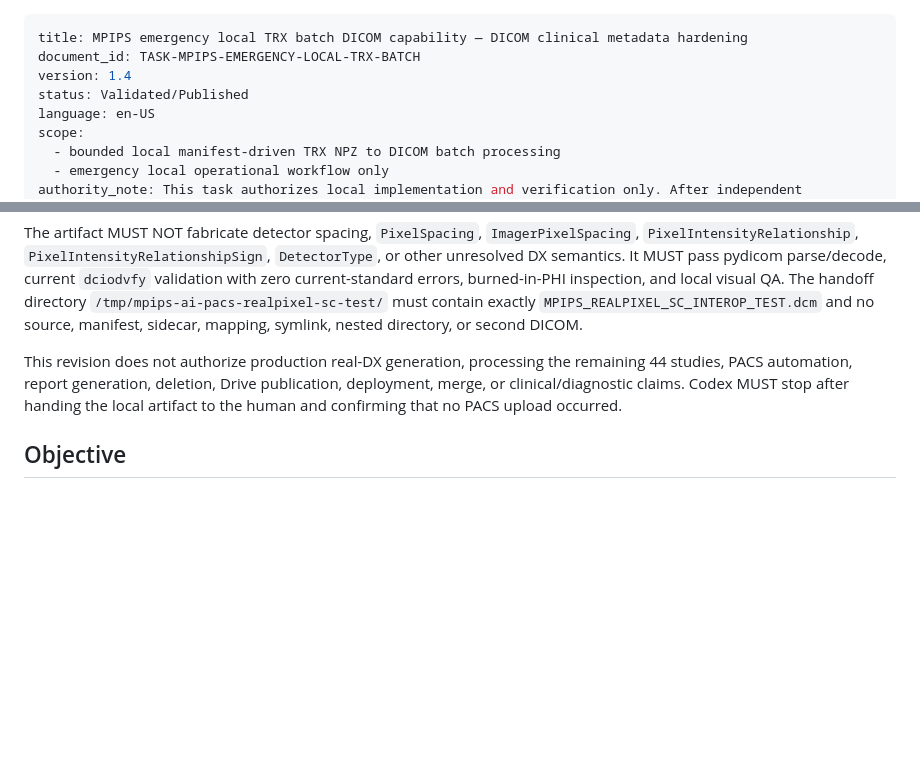
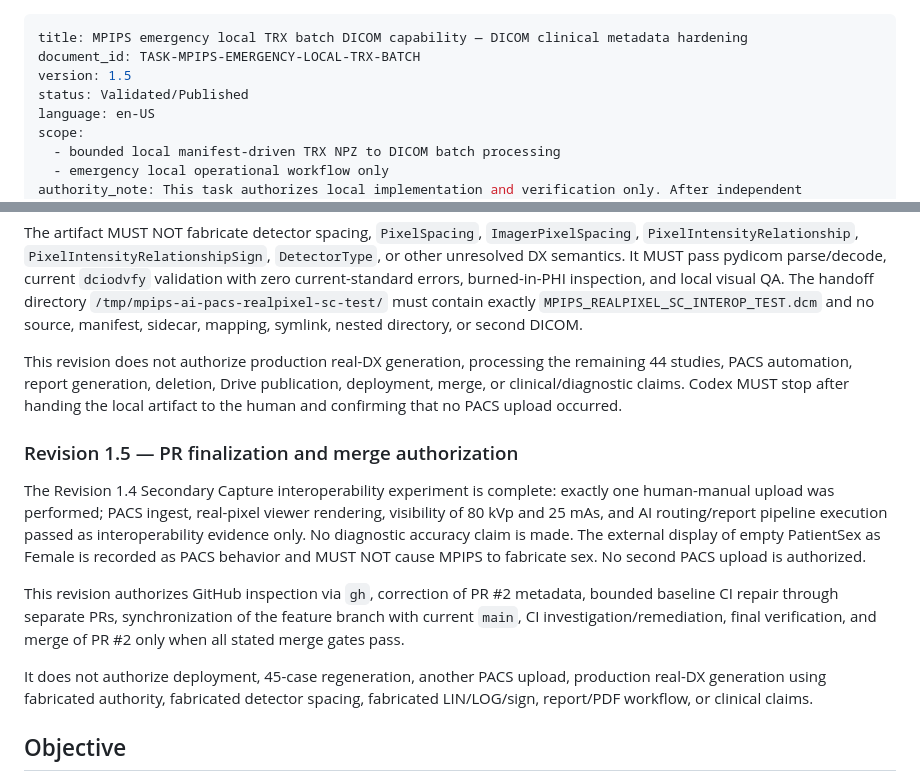
Before and after one commit to Madeena-software/mpips, a Markdown page: .agents/tasks/mpips-emergency-local-trx-batch.md, 2 parts joined by grey strips. GitHub-like rendering; blank space fills up the shorter version.

Commit message:
docs(task): authorize final PR integration

```diff
--- a/.agents/tasks/mpips-emergency-local-trx-batch.md
+++ b/.agents/tasks/mpips-emergency-local-trx-batch.md
@@ -1,7 +1,7 @@
 ---
 title: MPIPS emergency local TRX batch DICOM capability — DICOM clinical metadata hardening
 document_id: TASK-MPIPS-EMERGENCY-LOCAL-TRX-BATCH
-version: 1.4
+version: 1.5
 status: Validated/Published
 language: en-US
 scope:
@@ -365,6 +365,25 @@ publication, deployment, merge, or clinical/diagnostic claims. Codex MUST stop
 after handing the local artifact to the human and confirming that no PACS
 upload occurred.
 
+### Revision 1.5 — PR finalization and merge authorization
+
+The Revision 1.4 Secondary Capture interoperability experiment is complete:
+exactly one human-manual upload was performed; PACS ingest, real-pixel viewer
+rendering, visibility of 80 kVp and 25 mAs, and AI routing/report pipeline
+execution passed as interoperability evidence only. No diagnostic accuracy
+claim is made. The external display of empty PatientSex as Female is recorded
+as PACS behavior and MUST NOT cause MPIPS to fabricate sex. No second PACS
+upload is authorized.
+
+This revision authorizes GitHub inspection via `gh`, correction of PR #2
+metadata, bounded baseline CI repair through separate PRs, synchronization of
+the feature branch with current `main`, CI investigation/remediation, final
+verification, and merge of PR #2 only when all stated merge gates pass.
+
+It does not authorize deployment, 45-case regeneration, another PACS upload,
+production real-DX generation using fabricated authority, fabricated detector
+spacing, fabricated LIN/LOG/sign, report/PDF workflow, or clinical claims.
+
 ## Objective
 
 Implement a local, bounded, manifest-driven capability that validates TRX inputs and metadata, derives emergency MRNs deterministically from canonical NPZ filenames, reuses the existing MPIPS processing/DICOM path, and writes safe, resumable, independently traceable DICOM results and summaries for valid unique examinations.
```
